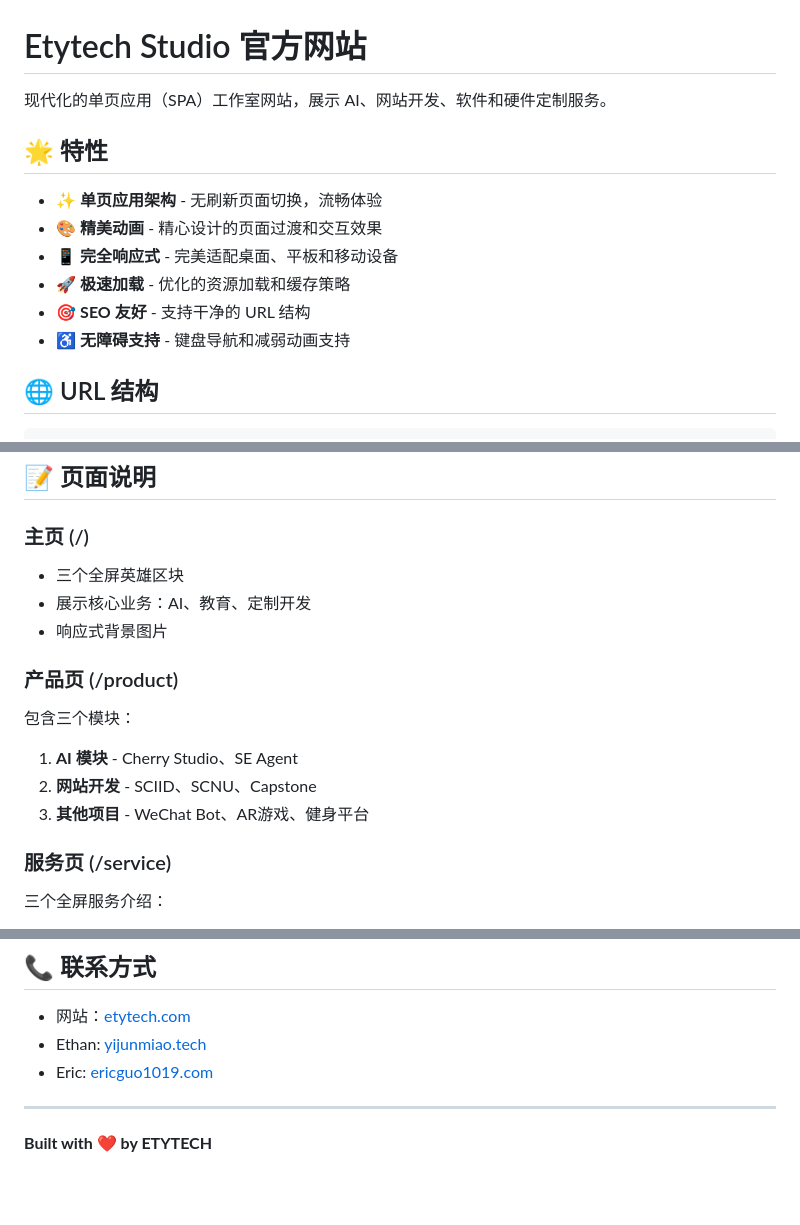
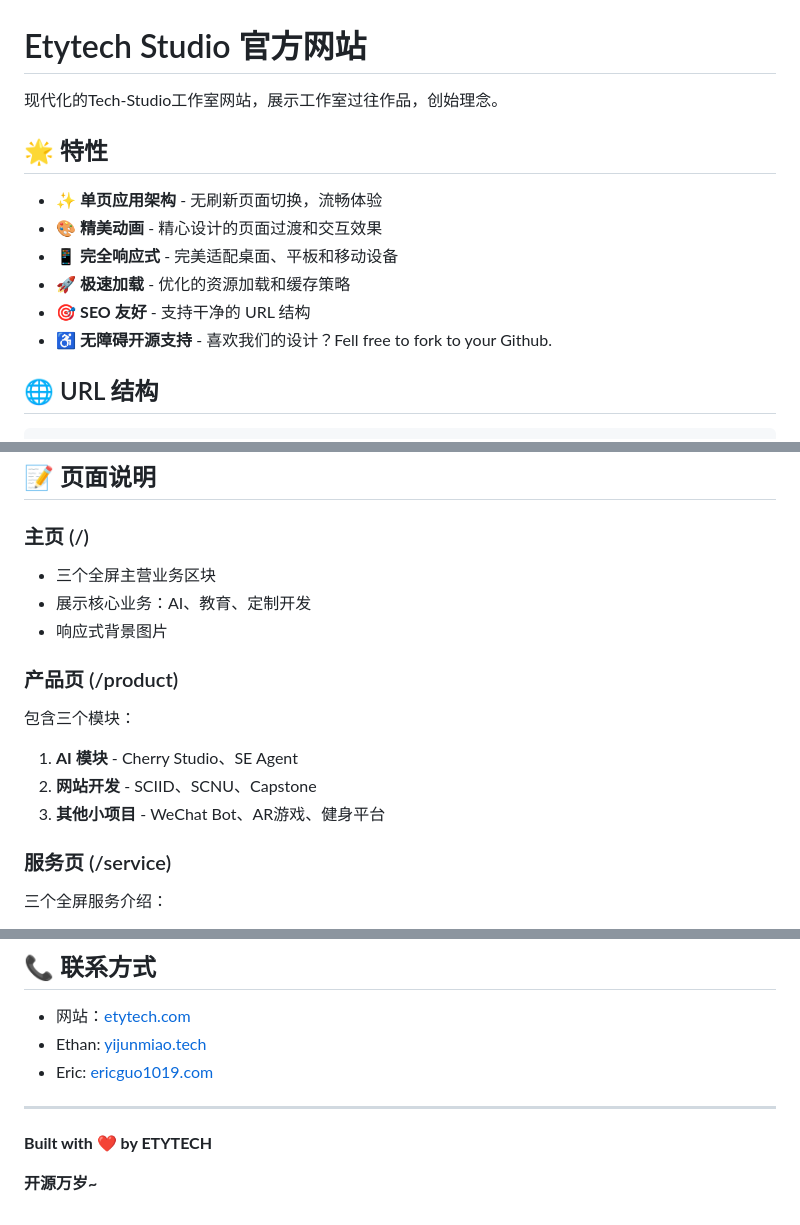
Before and after one commit to Miaojj287/EtytechCOM, a Markdown page: README.md, 3 parts joined by grey strips. Drawn GitHub-style; blank space fills up the shorter version.

```diff
--- a/README.md
+++ b/README.md
@@ -1,6 +1,6 @@
 # Etytech Studio 官方网站
 
-现代化的单页应用（SPA）工作室网站，展示 AI、网站开发、软件和硬件定制服务。
+现代化的Tech-Studio工作室网站，展示工作室过往作品，创始理念。
 
 ## 🌟 特性
 
@@ -9,7 +9,7 @@
 - 📱 **完全响应式** - 完美适配桌面、平板和移动设备
 - 🚀 **极速加载** - 优化的资源加载和缓存策略
 - 🎯 **SEO 友好** - 支持干净的 URL 结构
-- ♿ **无障碍支持** - 键盘导航和减弱动画支持
+- ♿ **无障碍开源支持** - 喜欢我们的设计？Fell free to fork to your Github.
 
 ## 🌐 URL 结构
 
@@ -116,7 +116,7 @@ vercel
 ## 📝 页面说明
 
 ### 主页 (/)
-- 三个全屏英雄区块
+- 三个全屏主营业务区块
 - 展示核心业务：AI、教育、定制开发
 - 响应式背景图片
 
@@ -124,7 +124,7 @@ vercel
 包含三个模块：
 1. **AI 模块** - Cherry Studio、SE Agent
 2. **网站开发** - SCIID、SCNU、Capstone
-3. **其他项目** - WeChat Bot、AR游戏、健身平台
+3. **其他小项目** - WeChat Bot、AR游戏、健身平台
 
 ### 服务页 (/service)
 三个全屏服务介绍：
@@ -185,3 +185,5 @@ vercel
 ---
 
 **Built with ❤️ by ETYTECH**
+
+**开源万岁~**
```
